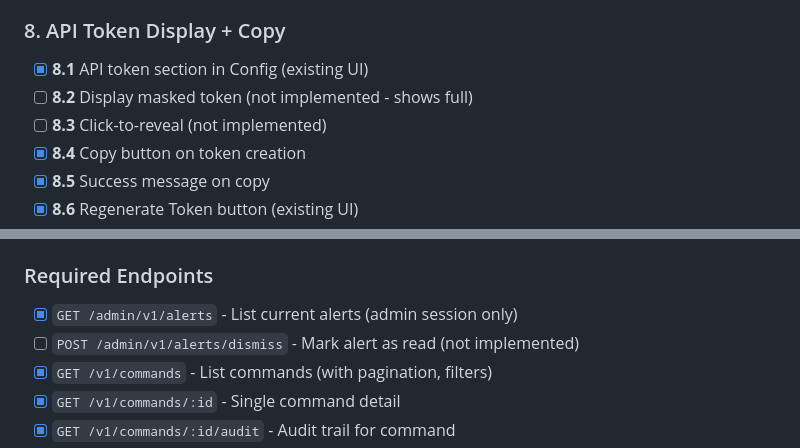
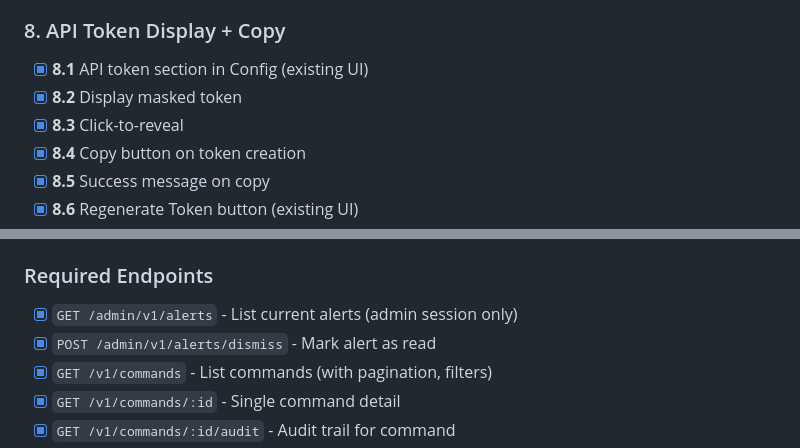
Before and after one commit to blackrose28/supercontrolpanel, a Markdown page: docs/cc/cc-phase-5x-ux-execution-plan-and-checklist.md, 2 parts joined by grey strips. Rendered like a GitHub page.

Commit message:
docs(cc): update Phase 5x checklist for completed UX items
Mark completed: sortable columns (2.6), token masking (8.2, 8.3),
alert dismiss API endpoint. Update submodule pointer.

Co-authored-by: openhands <openhands@all-hands.dev>

```diff
--- a/docs/cc/cc-phase-5x-ux-execution-plan-and-checklist.md
+++ b/docs/cc/cc-phase-5x-ux-execution-plan-and-checklist.md
@@ -98,8 +98,8 @@ This file tracks execution of the Phase 5 Admin UI UX hardening plan. Items are
 ### 8. API Token Display + Copy
 
 - [x] **8.1** API token section in Config (existing UI)
-- [ ] **8.2** Display masked token (not implemented - shows full)
-- [ ] **8.3** Click-to-reveal (not implemented)
+- [x] **8.2** Display masked token
+- [x] **8.3** Click-to-reveal
 - [x] **8.4** Copy button on token creation
 - [x] **8.5** Success message on copy
 - [x] **8.6** Regenerate Token button (existing UI)
@@ -161,7 +161,7 @@ This file tracks execution of the Phase 5 Admin UI UX hardening plan. Items are
 ### Required Endpoints
 
 - [x] `GET /admin/v1/alerts` - List current alerts (admin session only)
-- [ ] `POST /admin/v1/alerts/dismiss` - Mark alert as read (not implemented)
+- [x] `POST /admin/v1/alerts/dismiss` - Mark alert as read
 - [x] `GET /v1/commands` - List commands (with pagination, filters)
 - [x] `GET /v1/commands/:id` - Single command detail
 - [x] `GET /v1/commands/:id/audit` - Audit trail for command
```
Also changed, not shown: other parts of docs/cc/cc-phase-5x-ux-execution-plan-and-checklist.md (+1 -1 lines).
